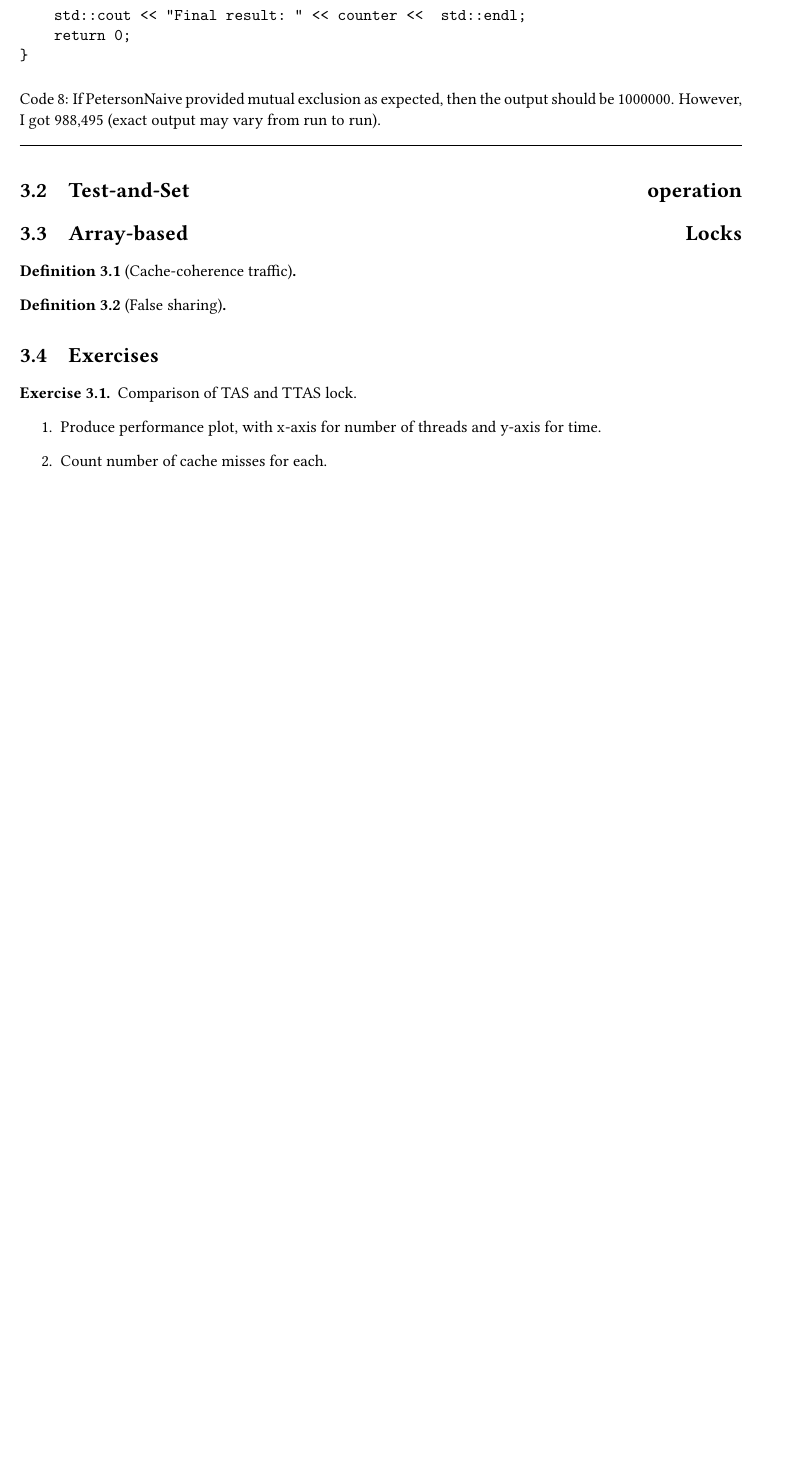
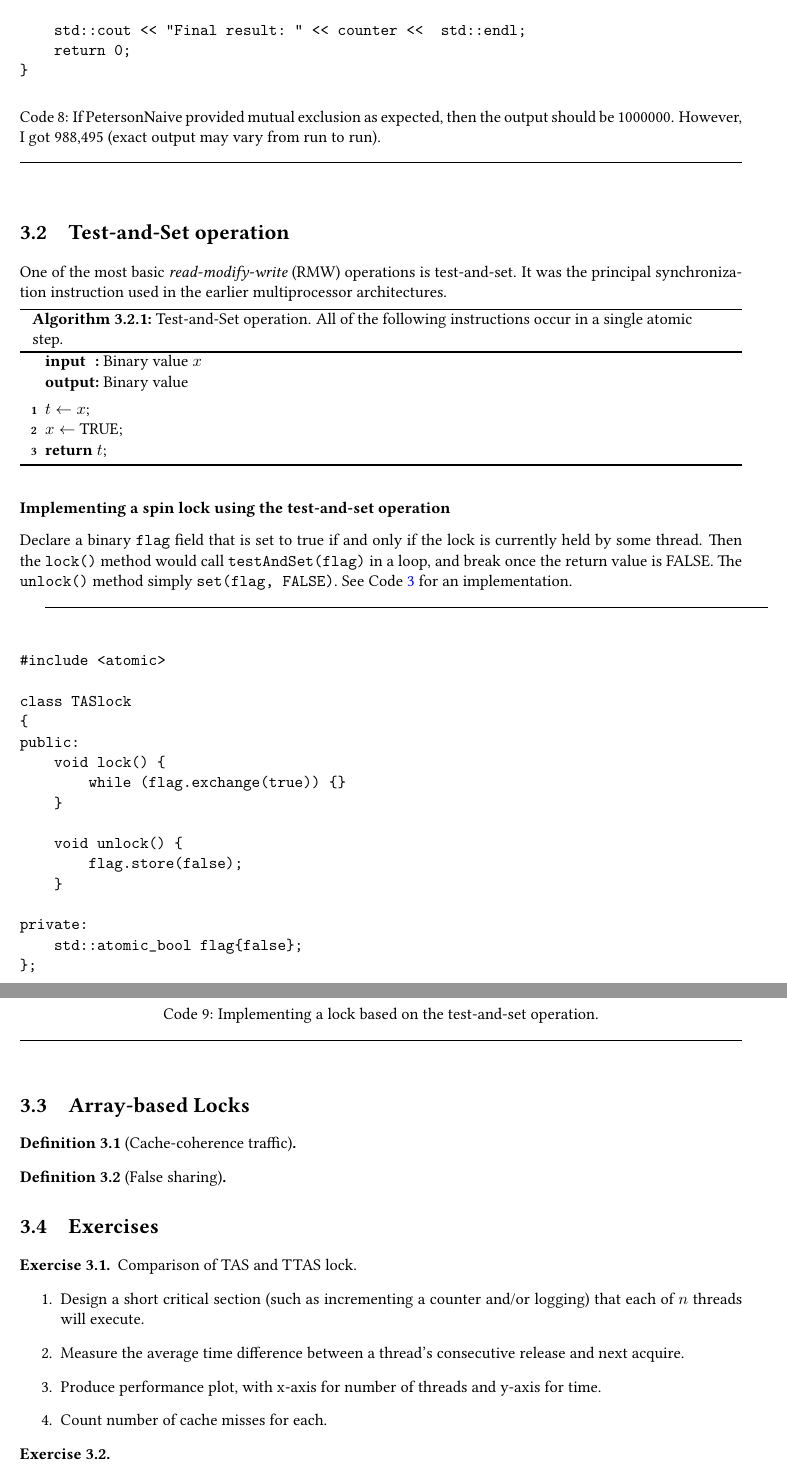
Before and after one commit to Julio-Arroyo/intro-lock-free-programming, a LaTeX book (tex/notes_template.tex, which reads tex/chapter/spin_locks_contention.tex): part of page 26 of 29 before the commit and two parts of pages 26 and 27 of 31 after it, the two joined at a grey line, cut so that both start at the same text, the shorter picture padded with empty space. Compiled offline with pdfLaTeX.

```diff
--- a/tex/chapter/spin_locks_contention.tex
+++ b/tex/chapter/spin_locks_contention.tex
@@ -34,8 +34,52 @@
 \end{verbatim}
 \captionof{Code}{If PetersonNaive provided mutual exclusion as expected, then the output should be 1000000. However, I got 988,495 (exact output may vary from run to run).}
 \makebox[\linewidth]{\rule{17cm}{0.4pt}}
+}
 
 \section{Test-and-Set operation}
+One of the most basic \textit{read-modify-write} (RMW) operations is test-and-set. It was the principal synchronization instruction used in the earlier multiprocessor architectures.
+
+\begin{algorithm}[H]
+    \SetKwInOut{Input}{input}
+    \SetKwInOut{Output}{output}
+    \Input{Binary value $x$}
+    \Output{Binary value}
+    \BlankLine
+    $t \leftarrow x$;
+
+    $x \leftarrow $ TRUE;
+
+    \Return $t$;
+    \caption{Test-and-Set operation. All of the following instructions occur in a single atomic step.}
+    \label{alg:testAndSet}
+\end{algorithm}
+
+\subsubsection{Implementing a spin lock using the test-and-set operation}
+Declare a binary \verb|flag| field that is set to true if and only if the lock is currently held by some thread. Then the \verb|lock()| method would call \verb|testAndSet(flag)| in a loop, and break once the return value is FALSE. The \verb|unlock()| method simply \verb|set(flag, FALSE)|. See Code \ref{code:TAS_lock} for an implementation.
+
+\makebox[\linewidth]{\rule{17cm}{0.4pt}}
+{\centering \label{code:TAS_lock}
+\begin{verbatim}
+#include <atomic>
+
+class TASlock
+{
+public:
+    void lock() {
+        while (flag.exchange(true)) {}
+    }
+
+    void unlock() {
+        flag.store(false);
+    }
+
+private:
+    std::atomic_bool flag{false};
+};
+\end{verbatim}
+\captionof{Code}{Implementing a lock based on the test-and-set operation.}
+\makebox[\linewidth]{\rule{17cm}{0.4pt}}
+}
 
 \section{Array-based Locks}
 \begin{definition}[Cache-coherence traffic]
@@ -49,8 +93,14 @@
 \begin{exercise}
     Comparison of TAS and TTAS lock.
     \begin{enumerate}
+        \item Design a short critical section (such as incrementing a counter and/or logging) that each of $n$ threads will execute.
+        \item Measure the average time difference between a thread's consecutive release and next acquire.
         \item Produce performance plot, with x-axis for number of threads and y-axis for time.
         \item Count number of cache misses for each.
     \end{enumerate}
 \end{exercise}
+
+\begin{exercise}
+
+\end{exercise}
 % \glsxtrshort{qm};
```
